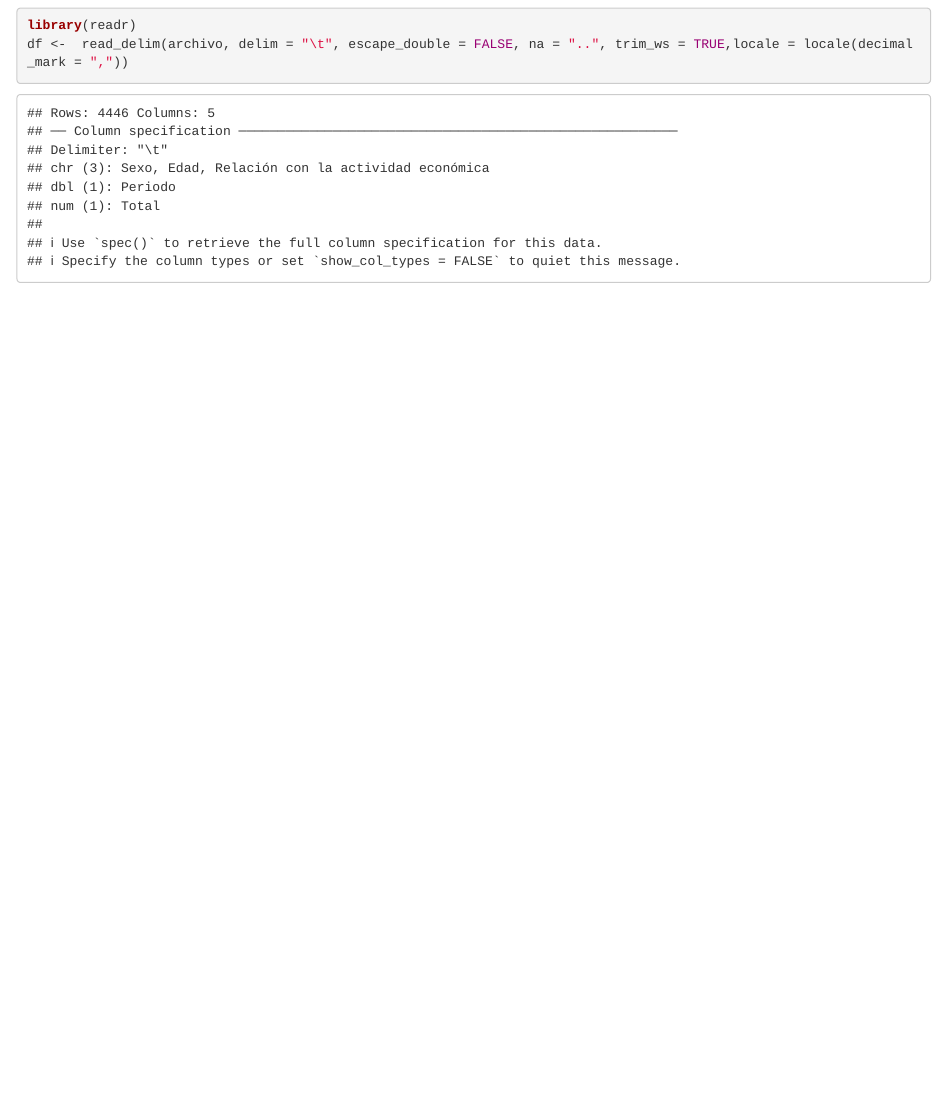
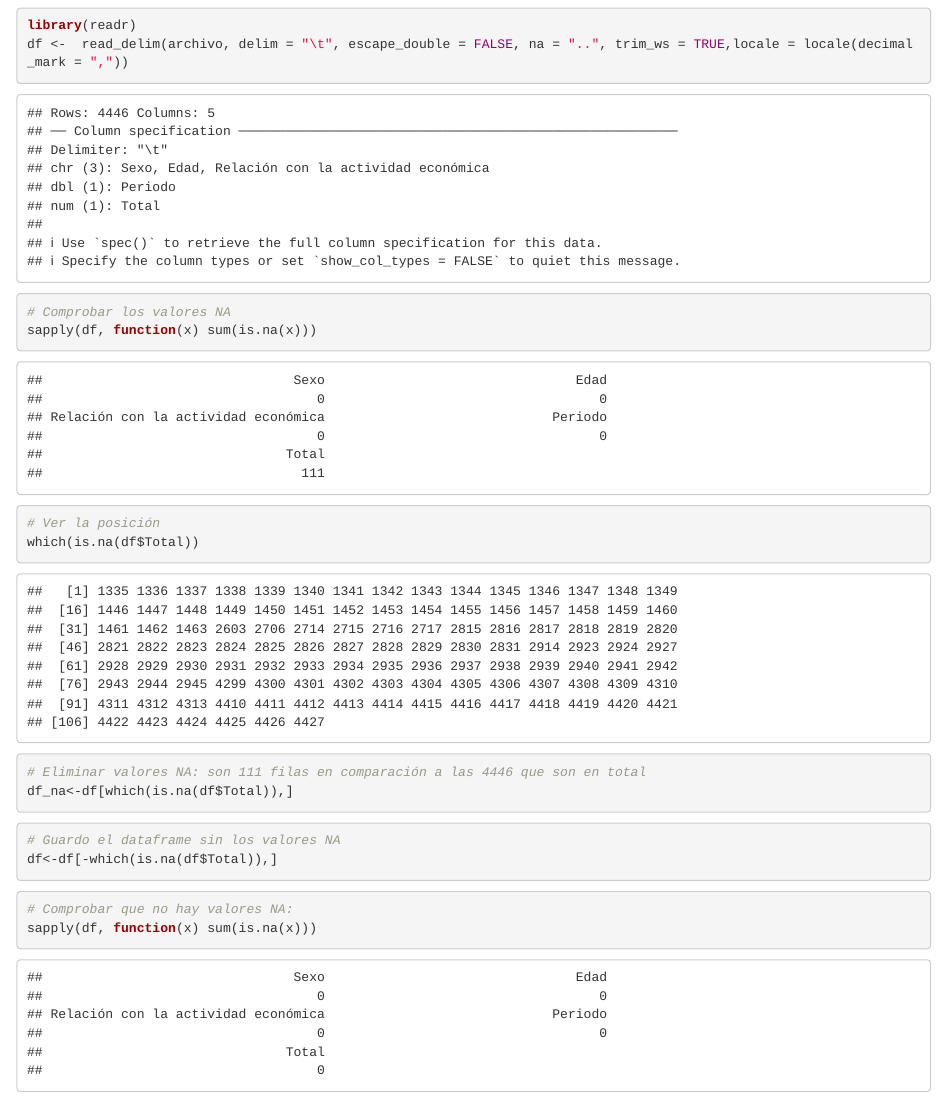
Before and after one commit to jejoama/PROYECTOAED, an R Markdown document (ProyectoAED.Rmd): the page in a window 1100 px wide, from 510 px down. Rendered offline with R 4.5, knitr and Pandoc, with nearby package versions; common packages that the code uses without loading them are loaded.

Commit message:
Buscar y eliminar datos NA

````diff
--- a/ProyectoAED.Rmd
+++ b/ProyectoAED.Rmd
@@ -31,3 +31,25 @@ Cosas que hay que tener en cuenta:
 library(readr)
 df <-  read_delim(archivo, delim = "\t", escape_double = FALSE, na = "..", trim_ws = TRUE,locale = locale(decimal_mark = ","))
 ```
+
+```{r}
+# Comprobar los valores NA
+sapply(df, function(x) sum(is.na(x)))
+# Ver la posición
+which(is.na(df$Total))
+```
+
+```{r}
+# Eliminar valores NA: son 111 filas en comparación a las 4446 que son en total
+df_na<-df[which(is.na(df$Total)),]
+```
+
+```{r}
+# Guardo el dataframe sin los valores NA
+df<-df[-which(is.na(df$Total)),]
+```
+
+```{r}
+# Comprobar que no hay valores NA:
+sapply(df, function(x) sum(is.na(x)))
+```
````
